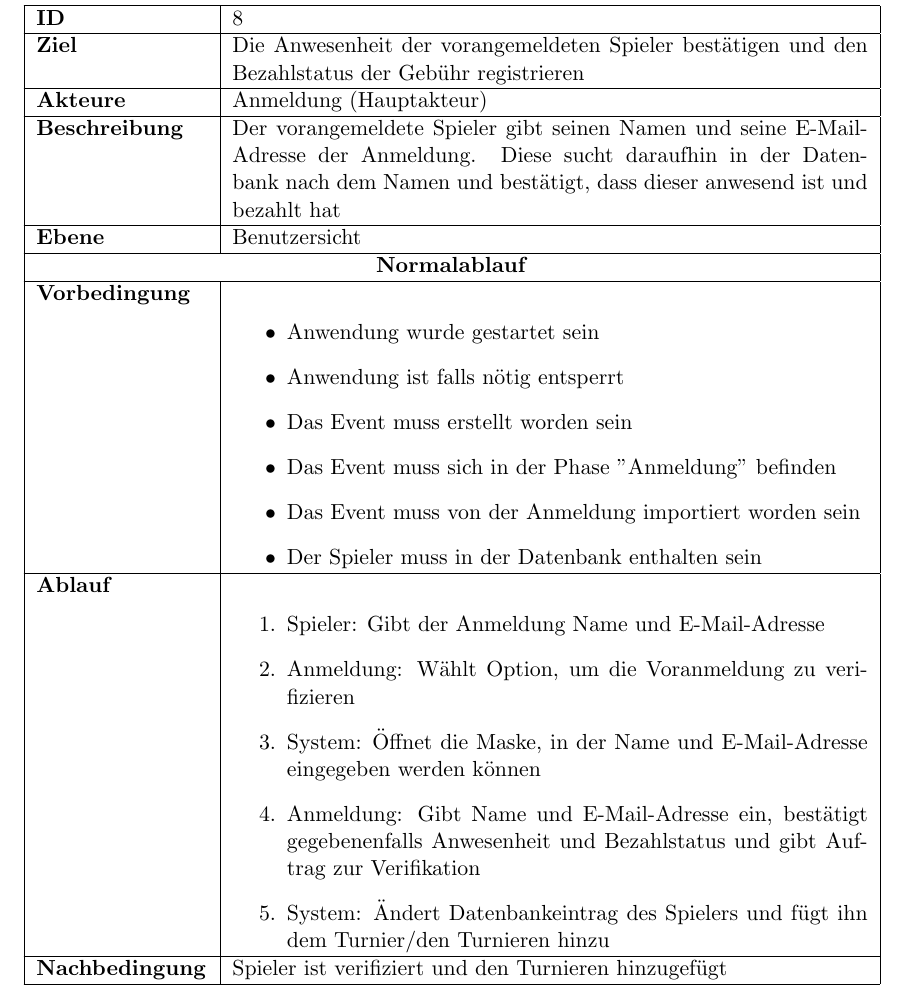
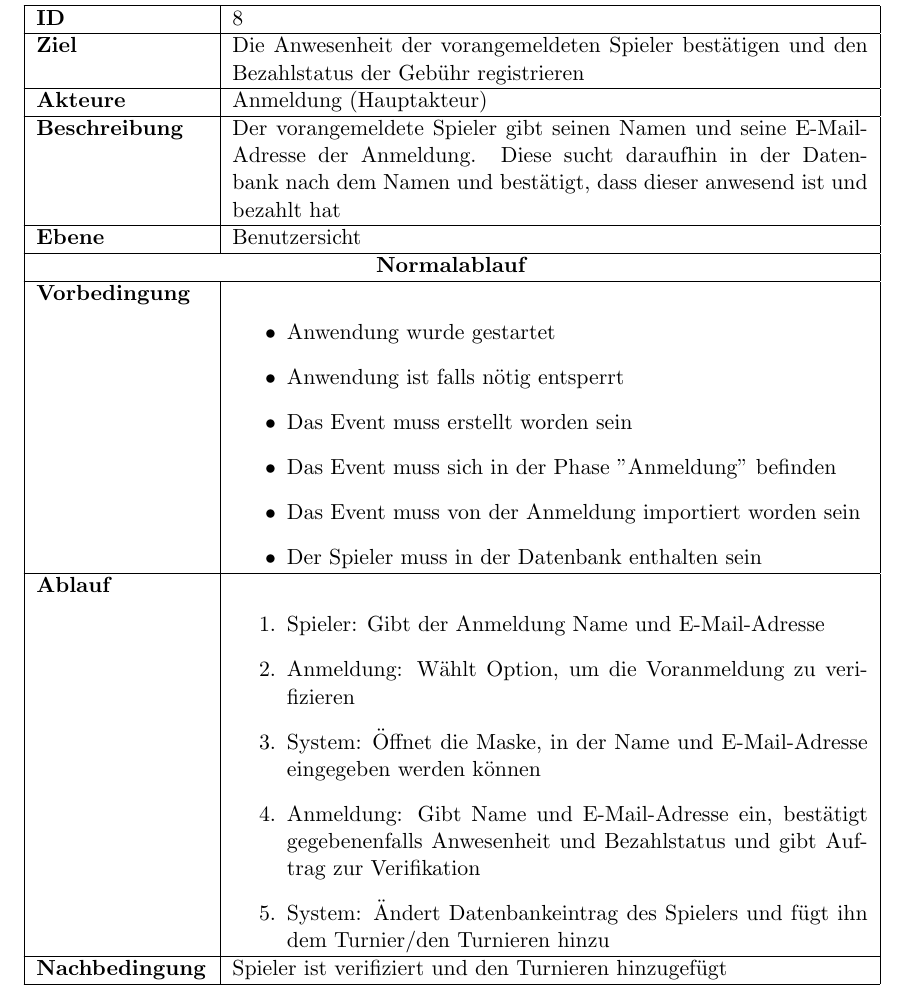
Before and after one commit to jtagscherer/Tourney, a LaTeX document (Documents/Spezifikation.tex): part of page 33 of 46, cut so that both start at the same text. Compiled offline with pdfLaTeX.

Commit message:
I don't actually know what I'm commiting here.

```diff
--- a/Documents/Spezifikation.tex
+++ b/Documents/Spezifikation.tex
@@ -785,7 +785,7 @@ Das Fenster mit den Turniermodulen gibt die Möglichkeit, eine Liste aller erste
 	\hline
 	\textbf{Vorbedingung} &
 	\begin{itemize}
-		\item Anwendung wurde gestartet sein
+		\item Anwendung wurde gestartet
 		\item Anwendung ist falls nötig entsperrt
 		\item Das Event muss erstellt worden sein
 		\item Das Event muss sich in der Phase "Anmeldung" befinden
```
